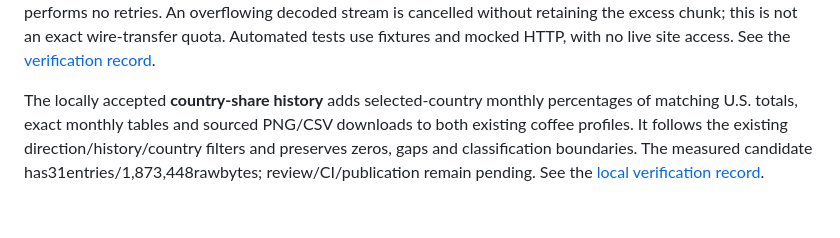
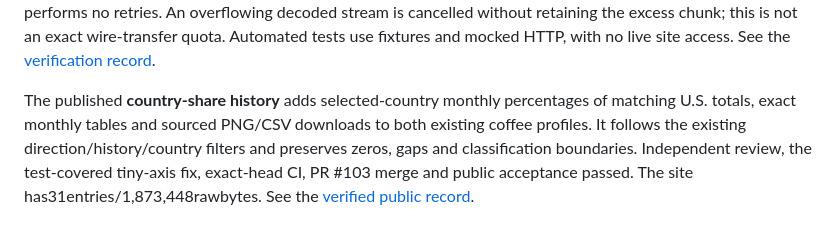
Before and after one commit to Vasuki8/us-trade-tracker, a Markdown page: README.md, the part around one of its changes. Drawn GitHub-style.

Commit message:
Record verified public country share publication

```diff
--- a/README.md
+++ b/README.md
@@ -399,4 +399,4 @@ A zero exit status requires every check to pass and receipt.json to be saved and
 
 This pilot verifier accepts site packages only, at most 1,000 entries, 2 MiB total raw payload, a 4 MiB ZIP, a 1 MiB manifest and 128 logical checks across the two origins. It makes sequential requests, permits at most three redirects per check, uses 15-second request/body timeouts and a three-minute overall network deadline, and performs no retries. An overflowing decoded stream is cancelled without retaining the excess chunk; this is not an exact wire-transfer quota. Automated tests use fixtures and mocked HTTP, with no live site access. See the [verification record](docs/validation/live-site-verification.md).
 
-The locally accepted **country-share history** adds selected-country monthly percentages of matching U.S. totals, exact monthly tables and sourced PNG/CSV downloads to both existing coffee profiles. It follows the existing direction/history/country filters and preserves zeros, gaps and classification boundaries. The measured candidate has31entries/1,873,448rawbytes; review/CI/publication remain pending. See the [local verification record](docs/validation/country-share-history.md).
+The published **country-share history** adds selected-country monthly percentages of matching U.S. totals, exact monthly tables and sourced PNG/CSV downloads to both existing coffee profiles. It follows the existing direction/history/country filters and preserves zeros, gaps and classification boundaries. Independent review, the test-covered tiny-axis fix, exact-head CI, PR #103 merge and public acceptance passed. The site has31entries/1,873,448rawbytes. See the [verified public record](docs/validation/country-share-history.md#verified-public-update).
```
Also changed, not shown: other parts of README.md (+1 -1 lines), docs/validation/country-share-history.md (+28 -3 lines), 1 other file.
